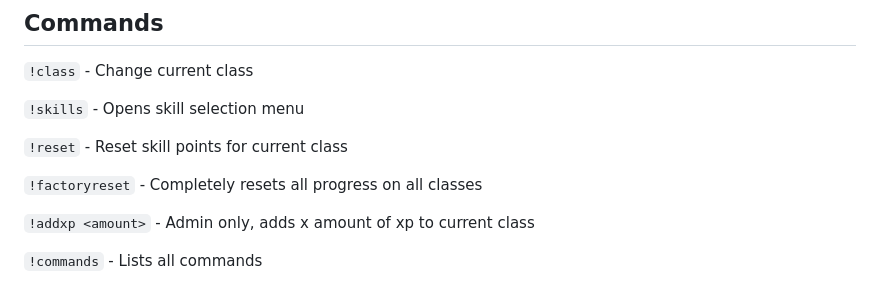
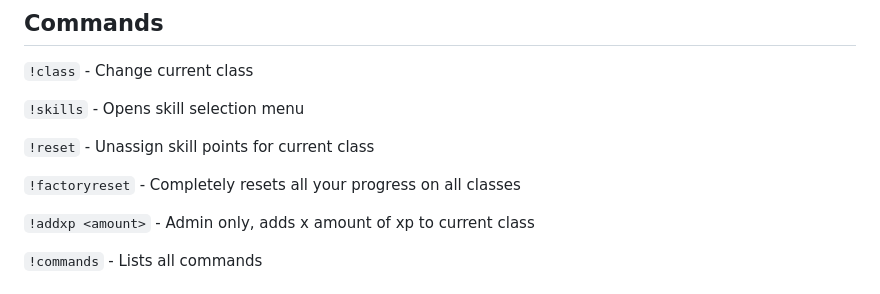
Before and after one commit to Wngui/CS2WarcraftMod, a Markdown page: README.md, the part around the change. Drawn GitHub-style.

````diff
--- a/README.md
+++ b/README.md
@@ -31,9 +31,9 @@ Ultimate can be activated by binding it in the console, example
 
 ```!skills``` - Opens skill selection menu
 
-```!reset``` - Reset skill points for current class
+```!reset``` - Unassign skill points for current class
 
-```!factoryreset``` - Completely resets all progress on all classes
+```!factoryreset``` - Completely resets all your progress on all classes
 
 ```!addxp <amount>``` - Admin only, adds x amount of xp to current class
 
````
